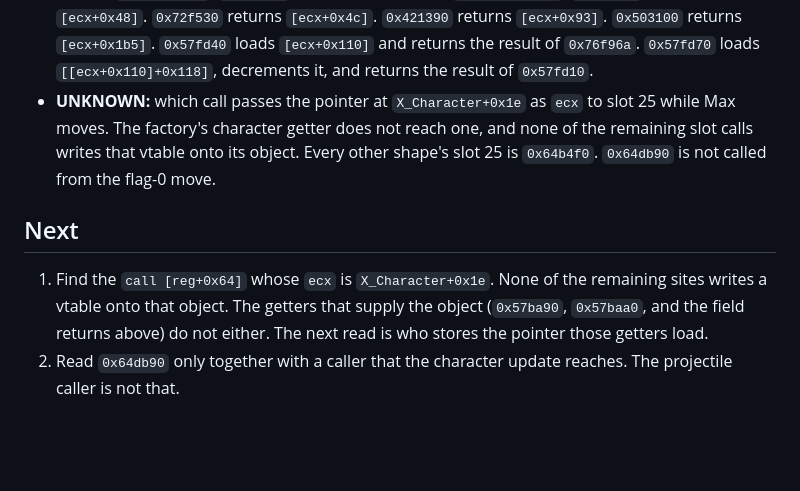
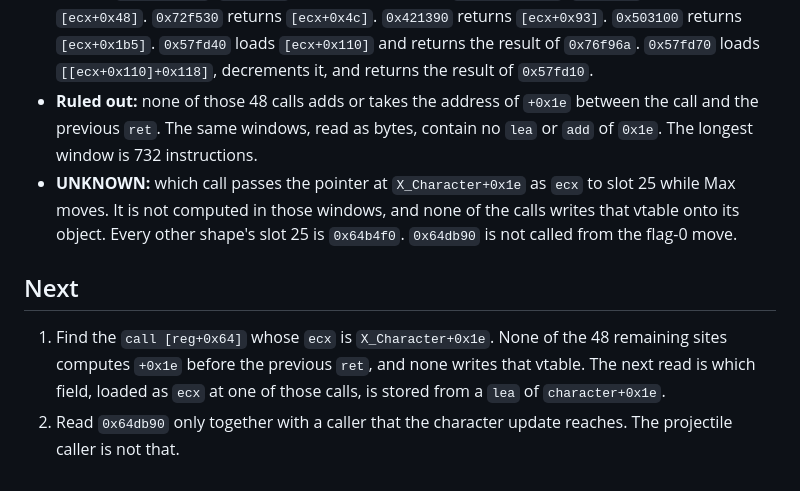
Before and after one commit to giuliozelante/open-max-payne, a Markdown page: docs/rea/2026-11-08-character-collision.md, the part around the change. Rendered like a GitHub page; blank space fills up the shorter version.

Commit message:
docs: the remaining slot calls never add 0x1e
Back to the previous return, none of those 48 calls takes the address of the capsule base. The bytes in the same windows agree.

```diff
--- a/docs/rea/2026-11-08-character-collision.md
+++ b/docs/rea/2026-11-08-character-collision.md
@@ -180,9 +180,10 @@ records what is read so far and where the reading goes next.
 - **Ruled out:** the only two sites that call both `[reg+0x54]` and `[reg+0x64]` are `0x410209` and `0x5ebbb6`. The first uses `[ebx+0x9]` for `+0x64` and a different pointer, `[ebx+0xd]`, for `+0x54`. The second writes vtable `0x7d2b7c` onto `this` (`0x5ebb90`); that is `X_LevelDBLevel`, and its slot 25 is `0x5ef560`.
 - **Ruled out:** none of the other 48 `call [reg+0x64]` sites stores a vtable onto the object in `ecx`. Back to the previous `ret`, the only stores of a code-range immediate are exception objects on the stack: `0x7cade4` (`.?AVR_MemoryException_Allocation@@`) at `0x57b386`, `0x57b43b` and `0x57b5a6`, and `0x7d12dc` (`.?AVKF_Exception_InvalidGeometry@KF2@@`) at `0x57cfc3` and `0x57d0aa`. The store of `0x7cbda4` at `0x40ded9` is in the previous function, which returns at `0x40dee2`. That table is eight pointers long; the dword at `+0x20` is outside the image, so it has no slot 25.
 - **VERIFIED:** where the object is a return value, the getter does not store a vtable either. `0x57ba90` returns `[ecx+0x115]`. `0x57baa0` returns the dword at `[[ecx+0x111]]`. `0x60dbe0` returns `[ecx+0x48]`. `0x72f530` returns `[ecx+0x4c]`. `0x421390` returns `[ecx+0x93]`. `0x503100` returns `[ecx+0x1b5]`. `0x57fd40` loads `[ecx+0x110]` and returns the result of `0x76f96a`. `0x57fd70` loads `[[ecx+0x110]+0x118]`, decrements it, and returns the result of `0x57fd10`.
-- **UNKNOWN:** which call passes the pointer at `X_Character+0x1e` as `ecx` to slot 25 while Max moves. The factory's character getter does not reach one, and none of the remaining slot calls writes that vtable onto its object. Every other shape's slot 25 is `0x64b4f0`. `0x64db90` is not called from the flag-0 move.
+- **Ruled out:** none of those 48 calls adds or takes the address of `+0x1e` between the call and the previous `ret`. The same windows, read as bytes, contain no `lea` or `add` of `0x1e`. The longest window is 732 instructions.
+- **UNKNOWN:** which call passes the pointer at `X_Character+0x1e` as `ecx` to slot 25 while Max moves. It is not computed in those windows, and none of the calls writes that vtable onto its object. Every other shape's slot 25 is `0x64b4f0`. `0x64db90` is not called from the flag-0 move.
 
 ## Next
 
-1. Find the `call [reg+0x64]` whose `ecx` is `X_Character+0x1e`. None of the remaining sites writes a vtable onto that object. The getters that supply the object (`0x57ba90`, `0x57baa0`, and the field returns above) do not either. The next read is who stores the pointer those getters load.
+1. Find the `call [reg+0x64]` whose `ecx` is `X_Character+0x1e`. None of the 48 remaining sites computes `+0x1e` before the previous `ret`, and none writes that vtable. The next read is which field, loaded as `ecx` at one of those calls, is stored from a `lea` of `character+0x1e`.
 2. Read `0x64db90` only together with a caller that the character update reaches. The projectile caller is not that.
```
